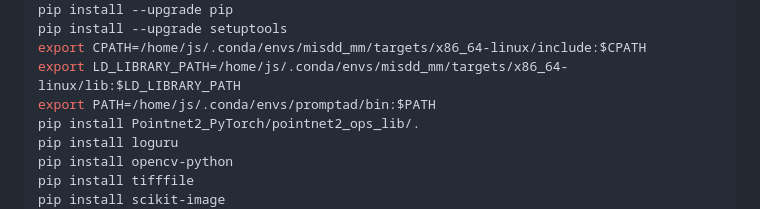
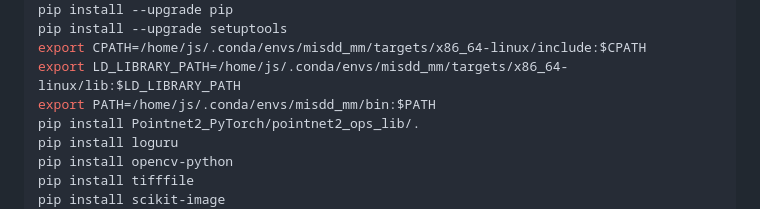
Before and after one commit to SvyJ/MISDD-MM, a Markdown page: README.md, the part around the change. Drawn GitHub-style.

```diff
--- a/README.md
+++ b/README.md
@@ -31,7 +31,7 @@ pip install --upgrade pip
 pip install --upgrade setuptools
 export CPATH=/home/js/.conda/envs/misdd_mm/targets/x86_64-linux/include:$CPATH
 export LD_LIBRARY_PATH=/home/js/.conda/envs/misdd_mm/targets/x86_64-linux/lib:$LD_LIBRARY_PATH
-export PATH=/home/js/.conda/envs/promptad/bin:$PATH
+export PATH=/home/js/.conda/envs/misdd_mm/bin:$PATH
 pip install Pointnet2_PyTorch/pointnet2_ops_lib/.
 pip install loguru
 pip install opencv-python
```
